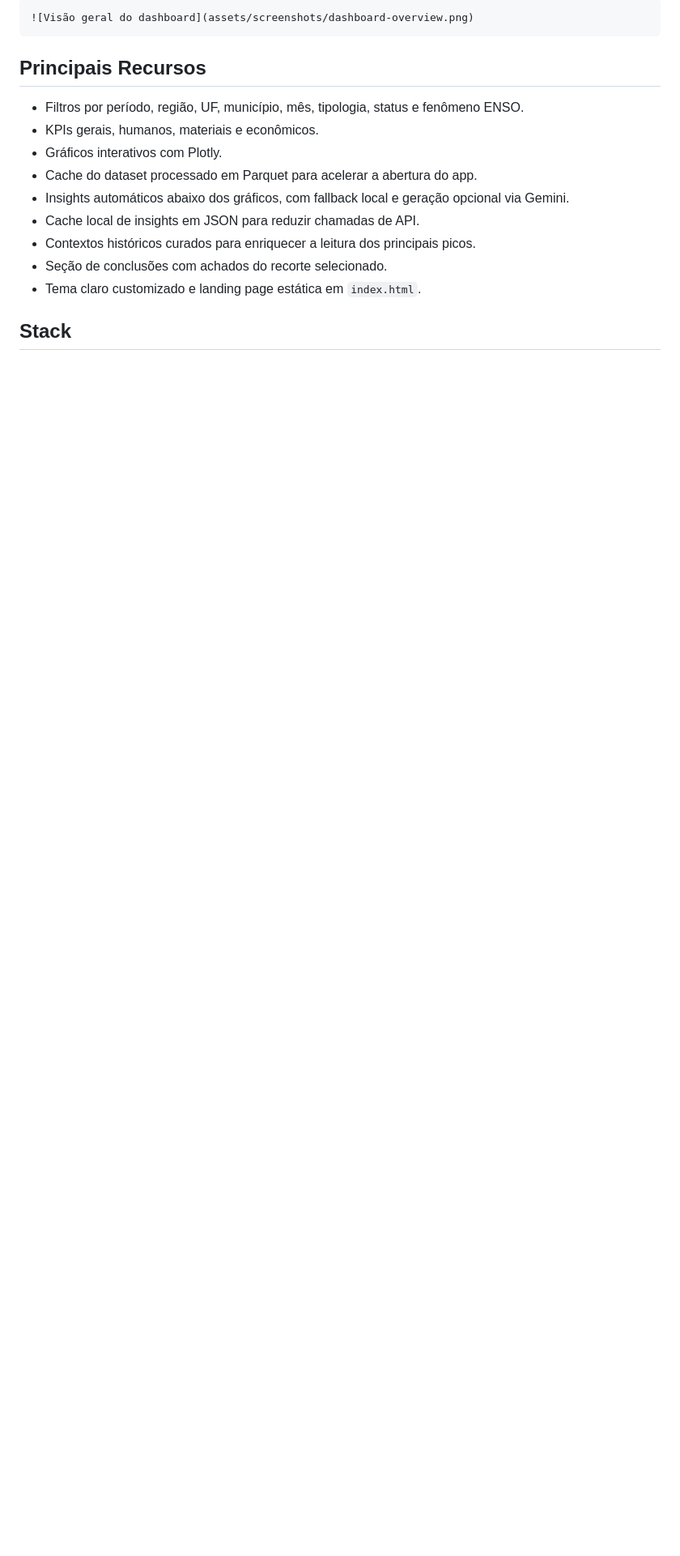
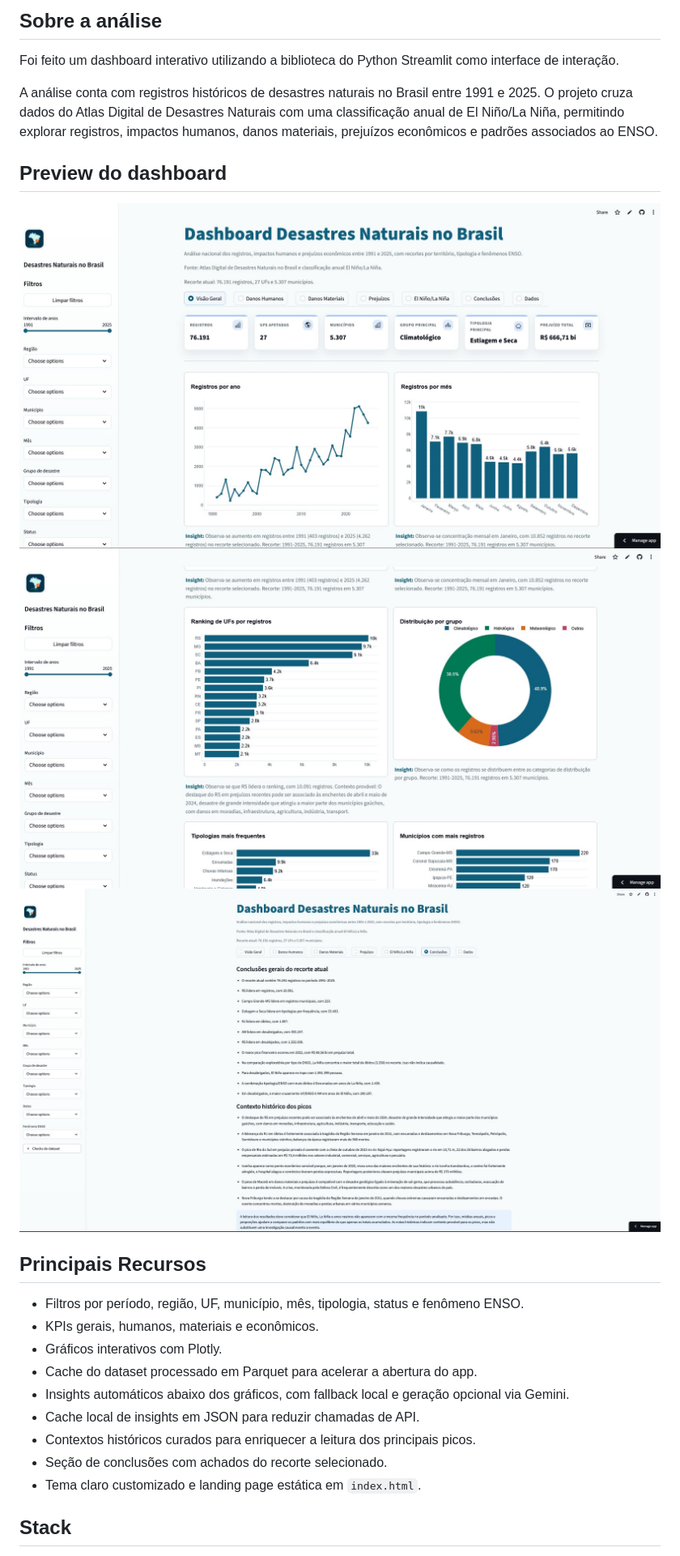
Before and after one commit to aronbarbosag/analise-desastres-naturais-br, a Markdown page: README.md, the part around the change printed below. Shown: that part at 81% size. Rendered like a GitHub page; pictures changed too: assets/screenshots/screenshot_1.jpg (added), assets/screenshots/screenshot_2.jpg (added), assets/screenshots/screenshot_3.jpg (added); blank space fills up the shorter version.

Commit message:
docs(readme): update project info and links
- Updated project info and academic context
- Added presentation and dashboard links
- Updated dashboard screenshots
- Removed local setup and Docker docs
-

````diff
--- a/README.md
+++ b/README.md
@@ -18,7 +16,21 @@ Quando adicionar as imagens, substitua os caminhos acima por tags Markdown:
 
-```md
-![Visão geral do dashboard](assets/screenshots/dashboard-overview.png)
-```
+
+## Sobre a análise
+
+Foi feito um dashboard interativo utilizando a biblioteca do Python Streamlit como interface de interação.
+
+A análise conta com registros históricos de desastres naturais no Brasil entre 1991 e 2025. O projeto cruza dados do Atlas Digital de Desastres Naturais com uma classificação anual de El Niño/La Niña, permitindo explorar registros, impactos humanos, danos materiais, prejuízos econômicos e padrões associados ao ENSO.
+
+
+
+## Preview do dashboard
+
+
+
+![Visão geral do dashboard](./assets/screenshots/screenshot_1.jpg)
+![Visão geral do dashboard](./assets/screenshots/screenshot_2.jpg)
+![Visão geral do dashboard](./assets/screenshots/screenshot_3.jpg)
+
 
 ## Principais Recursos
 
````
Also changed, not shown: other parts of README.md (+17 -71 lines).
